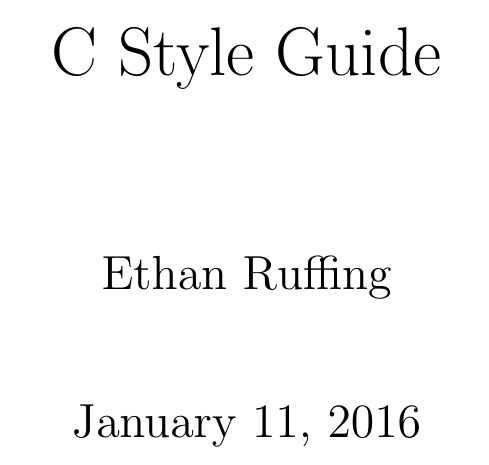
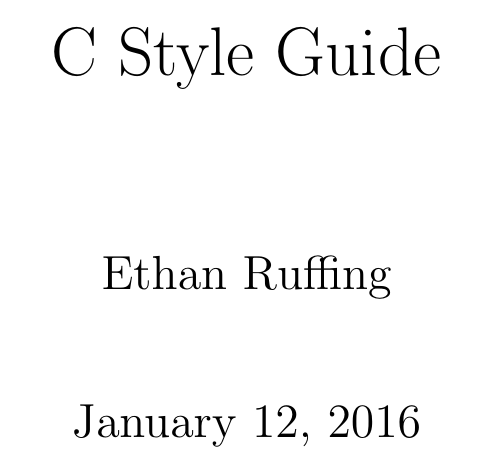
Before and after one commit to ruffinge/CStyleGuide, a LaTeX thesis (StyleGuide.tex): part of page 1 of 16, cut so that both start at the same text. Compiled offline with pdfLaTeX.

Commit message:
Updated date command for title page

```diff
--- a/StyleGuide.tex
+++ b/StyleGuide.tex
@@ -144,7 +144,7 @@
 }
 
 \title{C Style Guide}
-\date{January 11, 2016}
+\date{\today}
 \author{Ethan Ruffing}
 
 \begin{document}
```
Also changed, not shown: StyleGuide.pdf.
